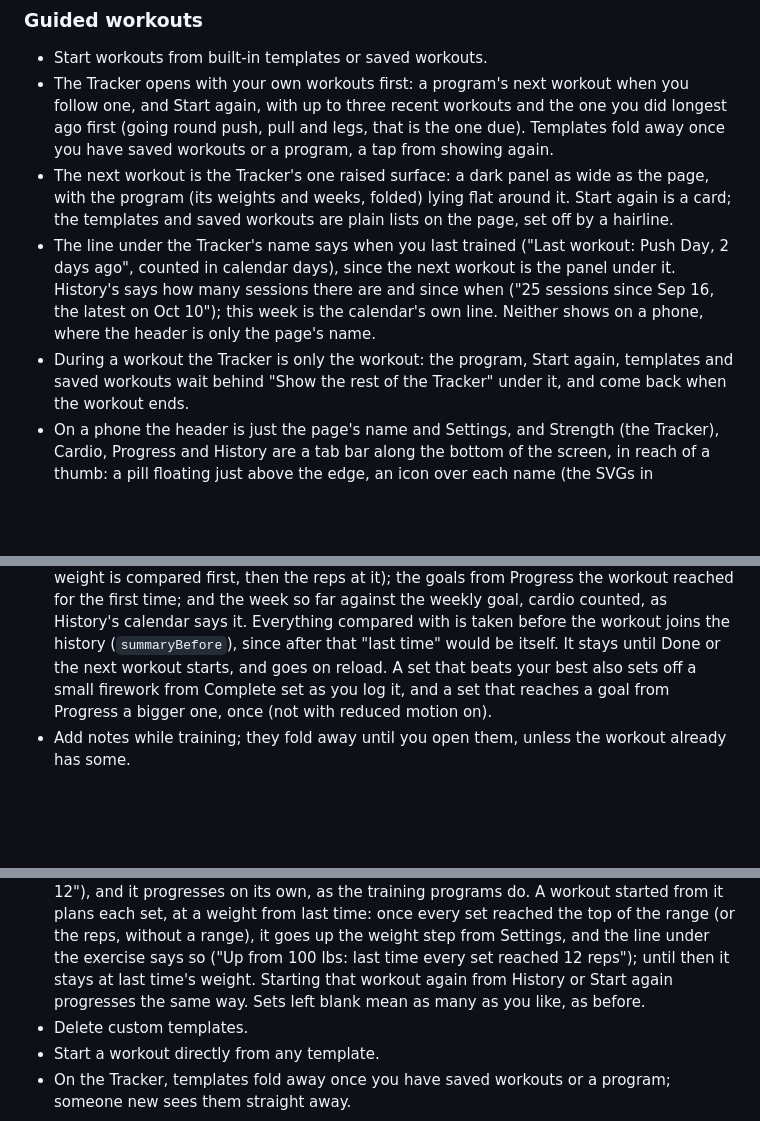
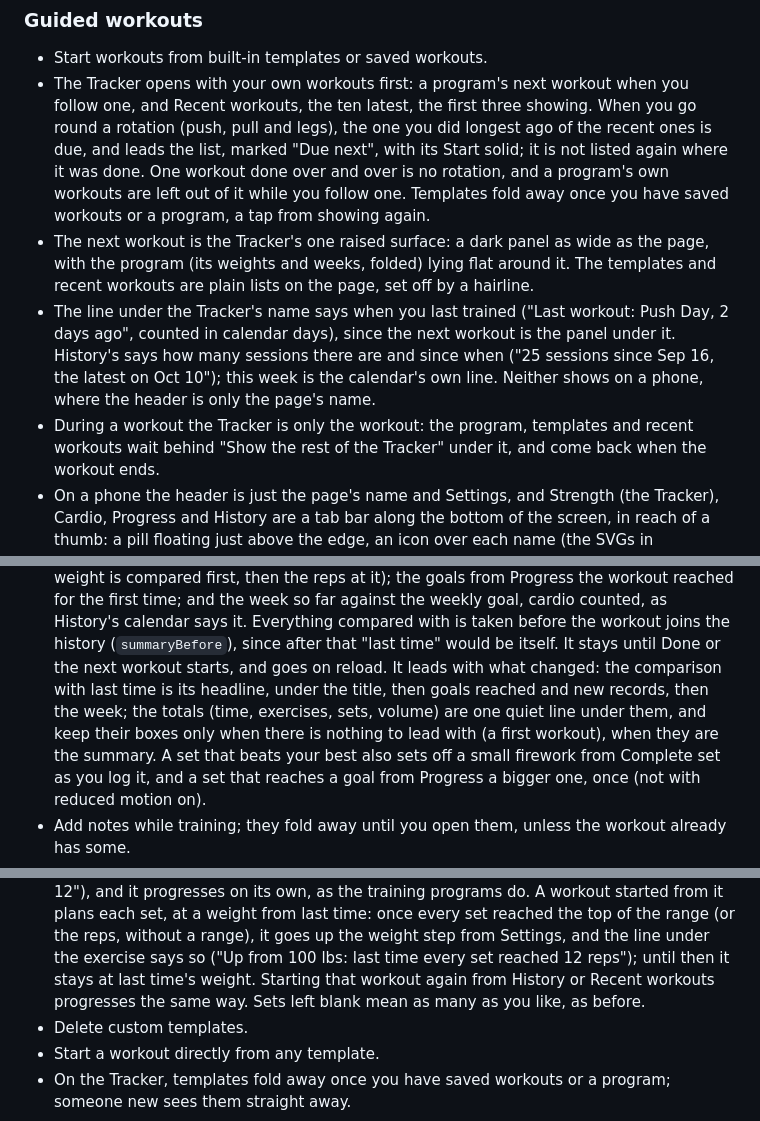
Before and after one commit to loganschwalm/WorkoutApp, a Markdown page: readme-for-llm.md, 3 parts joined by grey strips. Drawn GitHub-style; blank space fills up the shorter version.

```diff
--- a/readme-for-llm.md
+++ b/readme-for-llm.md
@@ -62,17 +62,19 @@ own workouts, templates, and settings.
 
 - Start workouts from built-in templates or saved workouts.
 - The Tracker opens with your own workouts first: a program's next workout when you follow one, and
-  Start again, with up to three recent workouts and the one you did longest ago first (going round
-  push, pull and legs, that is the one due). Templates fold away once you have saved workouts or a
-  program, a tap from showing again.
+  Recent workouts, the ten latest, the first three showing. When you go round a rotation (push, pull and
+  legs), the one you did longest ago of the recent ones is due, and leads the list, marked "Due next", with
+  its Start solid; it is not listed again where it was done. One workout done over and over is no rotation,
+  and a program's own workouts are left out of it while you follow one. Templates fold away once you have
+  saved workouts or a program, a tap from showing again.
 - The next workout is the Tracker's one raised surface: a dark panel as wide as the page, with the program
-  (its weights and weeks, folded) lying flat around it. Start again is a card; the templates and saved
-  workouts are plain lists on the page, set off by a hairline.
+  (its weights and weeks, folded) lying flat around it. The templates and recent workouts are plain lists
+  on the page, set off by a hairline.
 - The line under the Tracker's name says when you last trained ("Last workout: Push Day, 2 days ago", counted in calendar
   days), since the next workout is the panel under it. History's says how many sessions there are and since when
   ("25 sessions since Sep 16, the latest on Oct 10"); this week is the calendar's own line. Neither shows on a phone, where
   the header is only the page's name.
-- During a workout the Tracker is only the workout: the program, Start again, templates and saved
+- During a workout the Tracker is only the workout: the program, templates and recent
   workouts wait behind "Show the rest of the Tracker" under it, and come back when the workout ends.
 - On a phone the header is just the page's name and Settings, and Strength (the Tracker), Cardio, Progress and History
   are a tab bar along the bottom of the screen, in reach of a thumb: a pill floating just above the edge, an icon over each
@@ -181,6 +183,9 @@ own workouts, templates, and settings.
   and the week so far against the weekly goal, cardio counted, as History's calendar says it. Everything compared with is
   taken before the workout joins the history (`summaryBefore`), since after that "last time" would be itself. It stays until
   Done or the next workout starts, and goes on reload.
+  It leads with what changed: the comparison with last time is its headline, under the title, then goals reached and
+  new records, then the week; the totals (time, exercises, sets, volume) are one quiet line under them, and keep their
+  boxes only when there is nothing to lead with (a first workout), when they are the summary.
   A set that beats your best also sets off a small firework from Complete set as you log it, and a set that reaches a goal
   from Progress a bigger one, once (not with reduced motion on).
 - Add notes while training; they fold away until you open them, unless the workout already has some.
@@ -310,7 +315,7 @@ Users can also:
   weight from last time: once every set reached the top of the range (or the reps, without a range), it
   goes up the weight step from Settings, and the line under the exercise says so ("Up from 100 lbs:
   last time every set reached 12 reps"); until then it stays at last time's weight. Starting that
-  workout again from History or Start again progresses the same way. Sets left blank mean as many as
+  workout again from History or Recent workouts progresses the same way. Sets left blank mean as many as
   you like, as before.
 - Delete custom templates.
 - Start a workout directly from any template.
```
Also changed, not shown: other parts of readme-for-llm.md (+1 -1 lines), README.md (+1 -1 lines), docs/screenshots/tracker.png, 11 other files.
